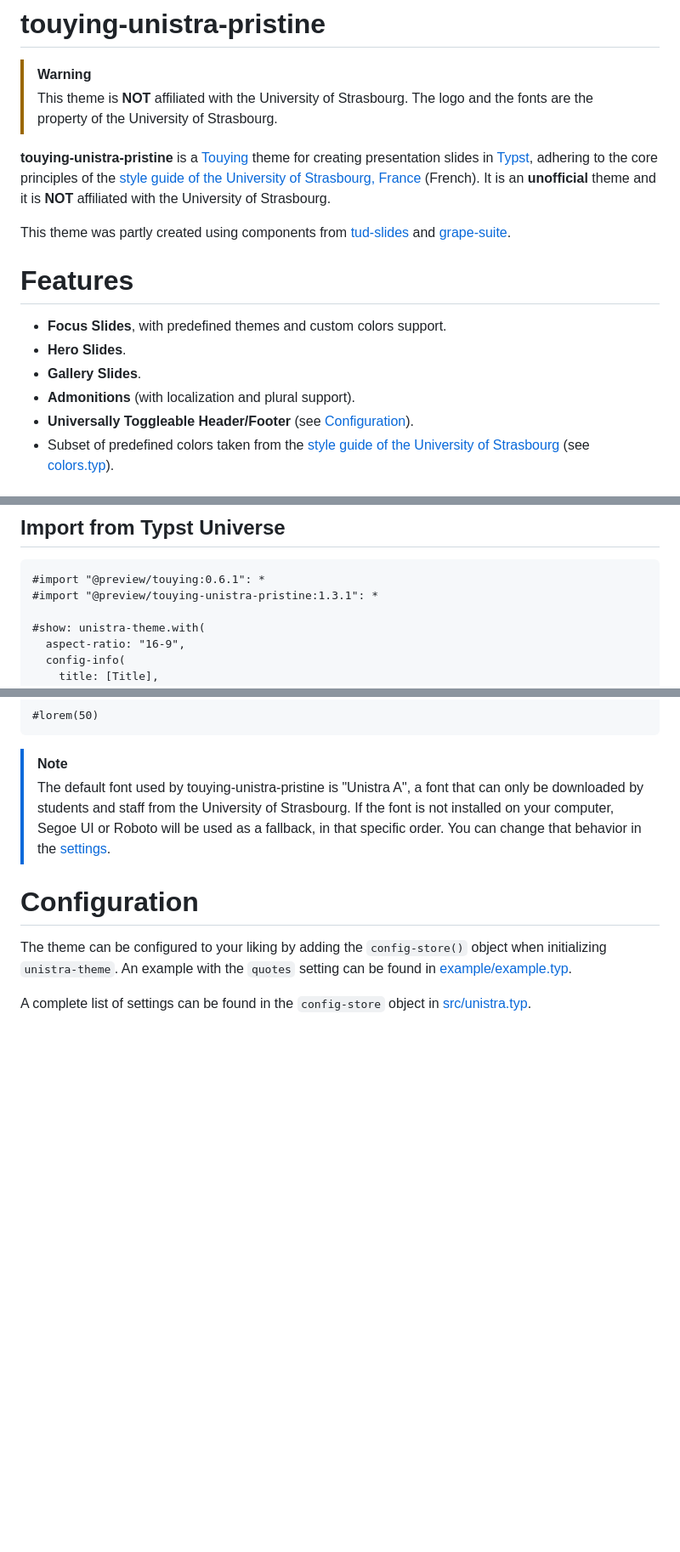
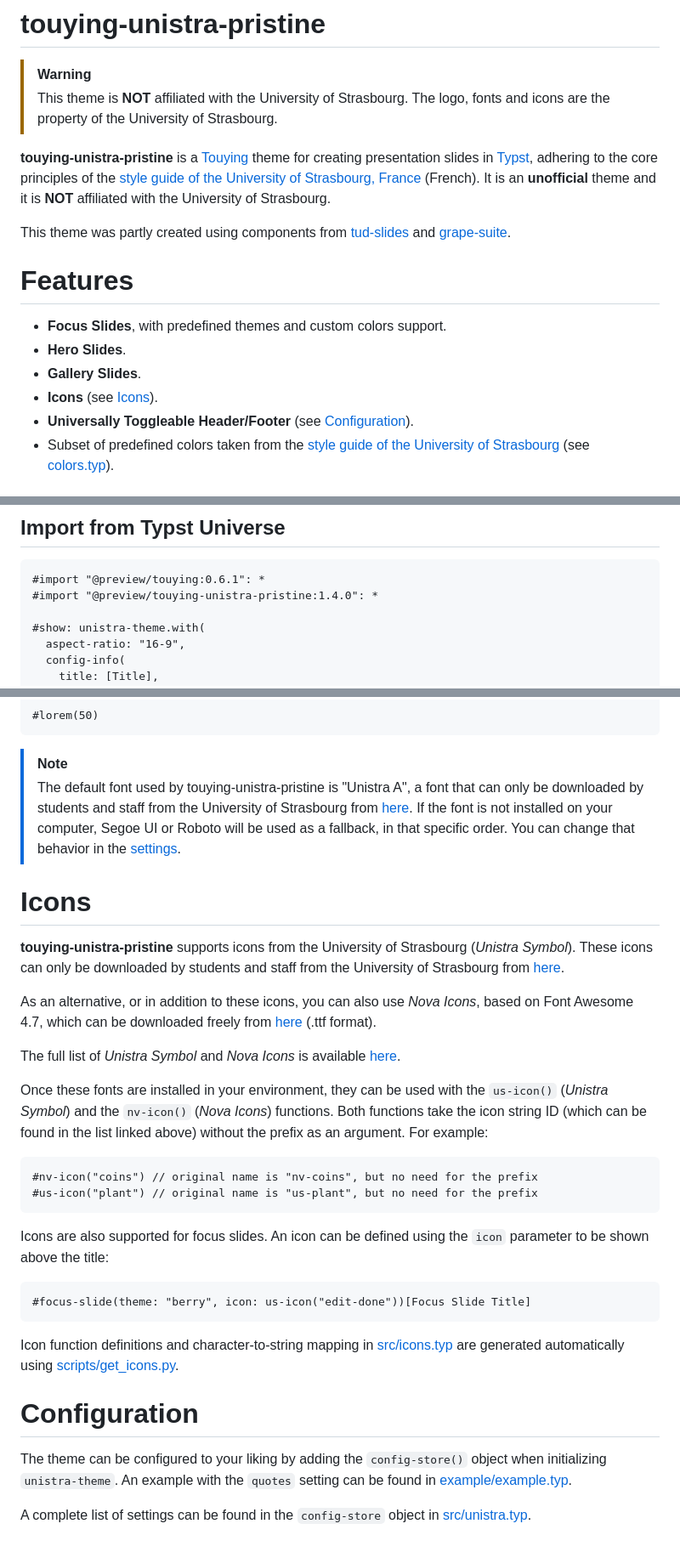
Before and after one commit to spidersouris/touying-unistra-pristine, a Markdown page: README.md, 3 parts joined by grey strips. Shown at 85% size. GitHub-like rendering; blank space fills up the shorter version.

Commit message:
:memo: docs: update README with 1.4.0 changes

````diff
--- a/README.md
+++ b/README.md
@@ -1,7 +1,7 @@
 # touying-unistra-pristine
 
 > [!WARNING]
-> This theme is **NOT** affiliated with the University of Strasbourg. The logo and the fonts are the property of the University of Strasbourg.
+> This theme is **NOT** affiliated with the University of Strasbourg. The logo, fonts and icons are the property of the University of Strasbourg.
 
 **touying-unistra-pristine** is a [Touying](https://github.com/touying-typ/touying) theme for creating presentation slides in [Typst](https://github.com/typst/typst), adhering to the core principles of the [style guide of the University of Strasbourg, France](https://langagevisuel.unistra.fr) (French). It is an **unofficial** theme and it is **NOT** affiliated with the University of Strasbourg.
 
@@ -12,7 +12,7 @@ This theme was partly created using components from [tud-slides](https://github.
 - **Focus Slides**, with predefined themes and custom colors support.
 - **Hero Slides**.
 - **Gallery Slides**.
-- **Admonitions** (with localization and plural support).
+- **Icons** (see [Icons](#Icons)).
 - **Universally Toggleable Header/Footer** (see [Configuration](#Configuration)).
 - Subset of predefined colors taken from the [style guide of the University of Strasbourg](https://langagevisuel.unistra.fr/index.php?id=396) (see [colors.typ](colors.typ)).
 
@@ -28,7 +28,7 @@ These steps assume that you already have [Typst](https://typst.app/) installed a
 
 ```typst
 #import "@preview/touying:0.6.1": *
-#import "@preview/touying-unistra-pristine:1.3.1": *
+#import "@preview/touying-unistra-pristine:1.4.0": *
 
 #show: unistra-theme.with(
   aspect-ratio: "16-9",
@@ -89,7 +89,30 @@ A slide with *important information*.
 ```
 
 > [!NOTE]
-> The default font used by touying-unistra-pristine is "Unistra A", a font that can only be downloaded by students and staff from the University of Strasbourg. If the font is not installed on your computer, Segoe UI or Roboto will be used as a fallback, in that specific order. You can change that behavior in the [settings](#Configuration).
+> The default font used by touying-unistra-pristine is "Unistra A", a font that can only be downloaded by students and staff from the University of Strasbourg from [here](https://langagevisuel.unistra.fr/index.php?id=402). If the font is not installed on your computer, Segoe UI or Roboto will be used as a fallback, in that specific order. You can change that behavior in the [settings](#Configuration).
+
+# Icons
+
+**touying-unistra-pristine** supports icons from the University of Strasbourg (_Unistra Symbol_). These icons can only be downloaded by students and staff from the University of Strasbourg from [here](https://langagevisuel.unistra.fr/index.php?id=402).
+
+As an alternative, or in addition to these icons, you can also use _Nova Icons_, based on Font Awesome 4.7, which can be downloaded freely from [here](https://s3.unistra.fr/master/common/assets/fonts/nova-icons/1.0.1/fonts/novaicons.ttf?AWSAccessKeyId=M2M78RKXPAP75Y692QZX&Signature=QzVHDIlE0dxe7NsiXplv969Bkuc%3D&Expires=1870941573&v=1.0.0) (.ttf format).
+
+The full list of _Unistra Symbol_ and _Nova Icons_ is available [here](https://di.pages.unistra.fr/pictogrammes/).
+
+Once these fonts are installed in your environment, they can be used with the `us-icon()` (_Unistra Symbol_) and the `nv-icon()` (_Nova Icons_) functions. Both functions take the icon string ID (which can be found in the list linked above) without the prefix as an argument. For example:
+
+```typst
+#nv-icon("coins") // original name is "nv-coins", but no need for the prefix
+#us-icon("plant") // original name is "us-plant", but no need for the prefix
+```
+
+Icons are also supported for focus slides. An icon can be defined using the `icon` parameter to be shown above the title:
+
+```typst
+#focus-slide(theme: "berry", icon: us-icon("edit-done"))[Focus Slide Title]
+```
+
+Icon function definitions and character-to-string mapping in [src/icons.typ](src/icons.typ) are generated automatically using [scripts/get_icons.py](scripts/get_icons.py).
 
 # Configuration
 
````
Also changed, not shown: other parts of README.md (+1 -1 lines).
